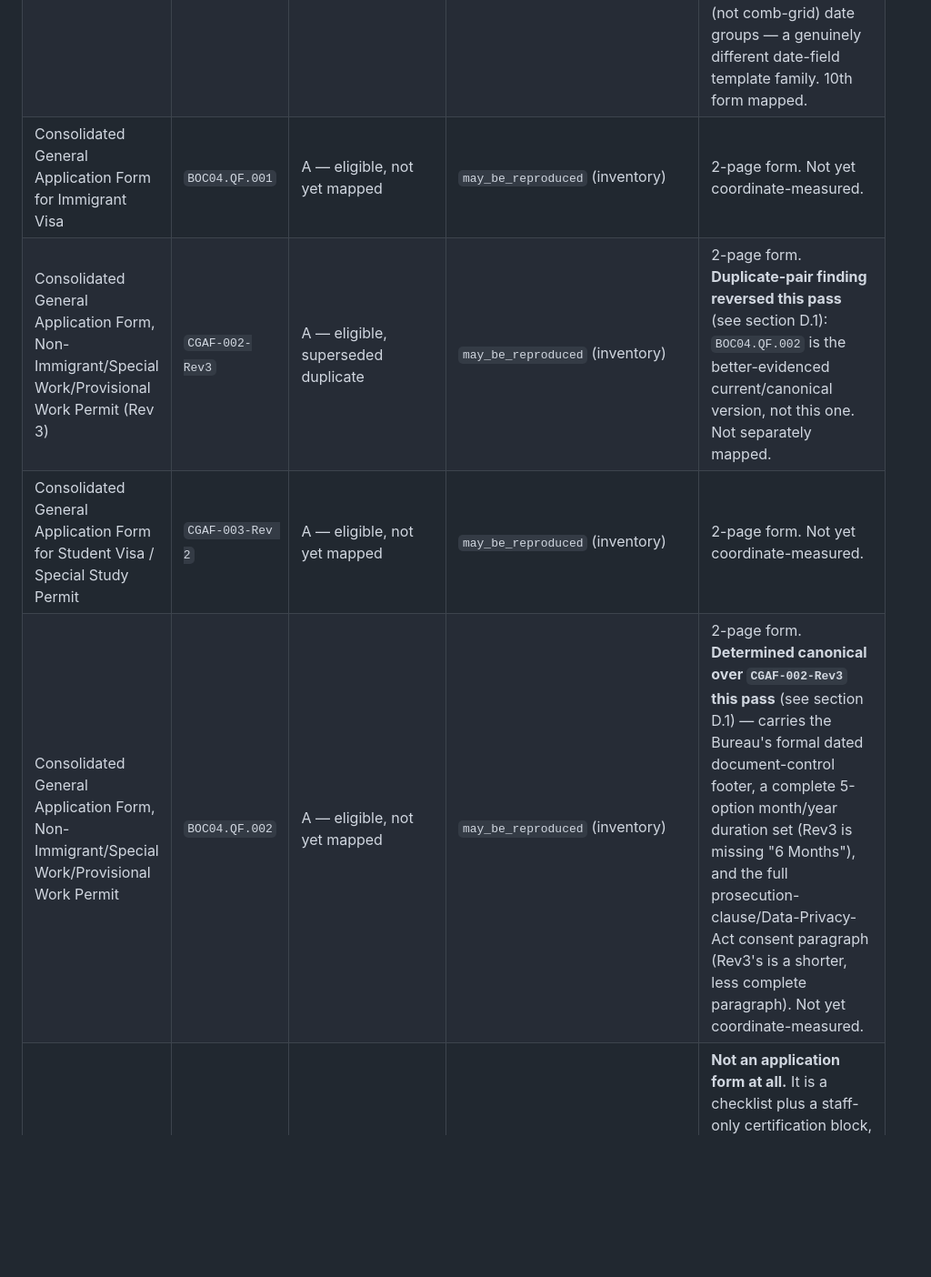
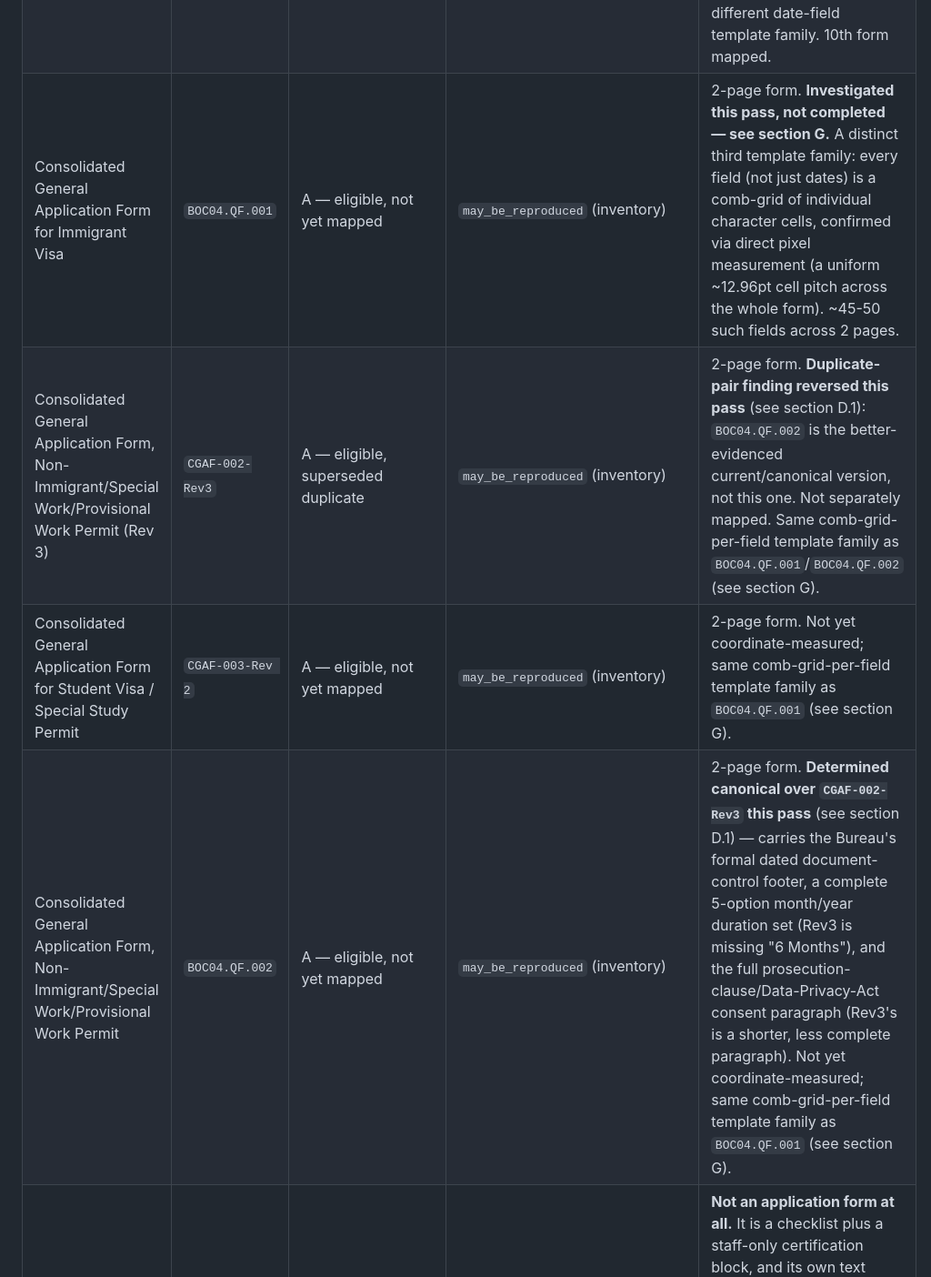
Before and after one commit to foreign-imm-ph/foreign-immigration-website, a Markdown page: docs/BI_FORMS_LIBRARY_RECONCILIATION.md, the part around one of its changes. Shown at 91% size. Rendered like a GitHub page; blank space fills up the shorter version.

```diff
--- a/docs/BI_FORMS_LIBRARY_RECONCILIATION.md
+++ b/docs/BI_FORMS_LIBRARY_RECONCILIATION.md
@@ -54,10 +54,10 @@ Per the master directive's required scheme:
 | Request for Certified True Copy (CTC) of Records | `ADM05.QF.001` | A — mapped | `may_be_reproduced` (inventory) | **Mapped & automated.** Distinct two-column "OFFICIAL USE ONLY" layout, taller page (612×1008pt), row-shared-bottom-line field style (a genuinely different template family). 8th form mapped. |
 | Emigration Clearance Certificate (ECC) Application Form | `ARD04.QF.003` | A — mapped | `may_be_reproduced` (inventory) | **Mapped & automated.** 5-option application-type checkbox group, Sex, 6-option Marital Status, Spouse fields, 22-cell SSRN comb, and a staff-only derogatory-record subsection. First form found with a non-zero MediaBox origin (a Canva export artifact); documented in the config's own `mediaBoxOriginNote`. 9th form mapped. |
 | CGAF for Extension of Stay of Temporary Visitor's Visa | `IRD04.QF.004` | A — mapped | `may_be_reproduced` (inventory) | **Mapped & automated.** Photo-requirement sidebar (handled via the existing document-upload feature, not embedded), Method/Mode/Months checkbox groups, a 7-line reason-for-extension field, and five independent 3-box (not comb-grid) date groups — a genuinely different date-field template family. 10th form mapped. |
-| Consolidated General Application Form for Immigrant Visa | `BOC04.QF.001` | A — eligible, not yet mapped | `may_be_reproduced` (inventory) | 2-page form. Not yet coordinate-measured. |
-| Consolidated General Application Form, Non-Immigrant/Special Work/Provisional Work Permit (Rev 3) | `CGAF-002-Rev3` | A — eligible, superseded duplicate | `may_be_reproduced` (inventory) | 2-page form. **Duplicate-pair finding reversed this pass** (see section D.1): `BOC04.QF.002` is the better-evidenced current/canonical version, not this one. Not separately mapped. |
-| Consolidated General Application Form for Student Visa / Special Study Permit | `CGAF-003-Rev 2` | A — eligible, not yet mapped | `may_be_reproduced` (inventory) | 2-page form. Not yet coordinate-measured. |
-| Consolidated General Application Form, Non-Immigrant/Special Work/Provisional Work Permit | `BOC04.QF.002` | A — eligible, not yet mapped | `may_be_reproduced` (inventory) | 2-page form. **Determined canonical over `CGAF-002-Rev3` this pass** (see section D.1) — carries the Bureau's formal dated document-control footer, a complete 5-option month/year duration set (Rev3 is missing "6 Months"), and the full prosecution-clause/Data-Privacy-Act consent paragraph (Rev3's is a shorter, less complete paragraph). Not yet coordinate-measured. |
+| Consolidated General Application Form for Immigrant Visa | `BOC04.QF.001` | A — eligible, not yet mapped | `may_be_reproduced` (inventory) | 2-page form. **Investigated this pass, not completed — see section G.** A distinct third template family: every field (not just dates) is a comb-grid of individual character cells, confirmed via direct pixel measurement (a uniform ~12.96pt cell pitch across the whole form). ~45-50 such fields across 2 pages. |
+| Consolidated General Application Form, Non-Immigrant/Special Work/Provisional Work Permit (Rev 3) | `CGAF-002-Rev3` | A — eligible, superseded duplicate | `may_be_reproduced` (inventory) | 2-page form. **Duplicate-pair finding reversed this pass** (see section D.1): `BOC04.QF.002` is the better-evidenced current/canonical version, not this one. Not separately mapped. Same comb-grid-per-field template family as `BOC04.QF.001`/`BOC04.QF.002` (see section G). |
+| Consolidated General Application Form for Student Visa / Special Study Permit | `CGAF-003-Rev 2` | A — eligible, not yet mapped | `may_be_reproduced` (inventory) | 2-page form. Not yet coordinate-measured; same comb-grid-per-field template family as `BOC04.QF.001` (see section G). |
+| Consolidated General Application Form, Non-Immigrant/Special Work/Provisional Work Permit | `BOC04.QF.002` | A — eligible, not yet mapped | `may_be_reproduced` (inventory) | 2-page form. **Determined canonical over `CGAF-002-Rev3` this pass** (see section D.1) — carries the Bureau's formal dated document-control footer, a complete 5-option month/year duration set (Rev3 is missing "6 Months"), and the full prosecution-clause/Data-Privacy-Act consent paragraph (Rev3's is a shorter, less complete paragraph). Not yet coordinate-measured; same comb-grid-per-field template family as `BOC04.QF.001` (see section G). |
 | Request for Certification of Pending Application | `CCS-C-CPA-2016` | C — reference, not a fillable application | `may_be_reproduced` (inventory) | **Not an application form at all.** It is a checklist plus a staff-only certification block, and its own text explicitly references a separate application form, `CCS-A-CPA-2016`, by name — which does **not exist anywhere in this 20-PDF library**. There is no source document to measure coordinates against. This is a precise, evidenced blocker (a named, missing source document), not a vague "complex form" excuse. |
 | Travel Pass — General Instructions / Documentary Requirements | `BIFORM2021-03-002` | C — reference/checklist | Confirmed on form | Confirmed by direct text inspection: "GENERAL INSTRUCTIONS... CHECKLIST OF DOCUMENTARY REQUIREMENTS FOR TRAVEL PASS." Never a fillable template. |
 | Emigration Clearance Certificate (ECC) — the issued certificate itself | `ARD04.QF.001` | B — government-issued output | `not_found_on_form`; flagged `reproduction_status_unconfirmed` in the inventory | Confirmed by direct text inspection: begins "This is to certify that..." — the certificate BI itself issues after approving an ECC application, never a template FIS fills in and hands back. |
```
Also changed, not shown: other parts of docs/BI_FORMS_LIBRARY_RECONCILIATION.md (+54 -0 lines).
